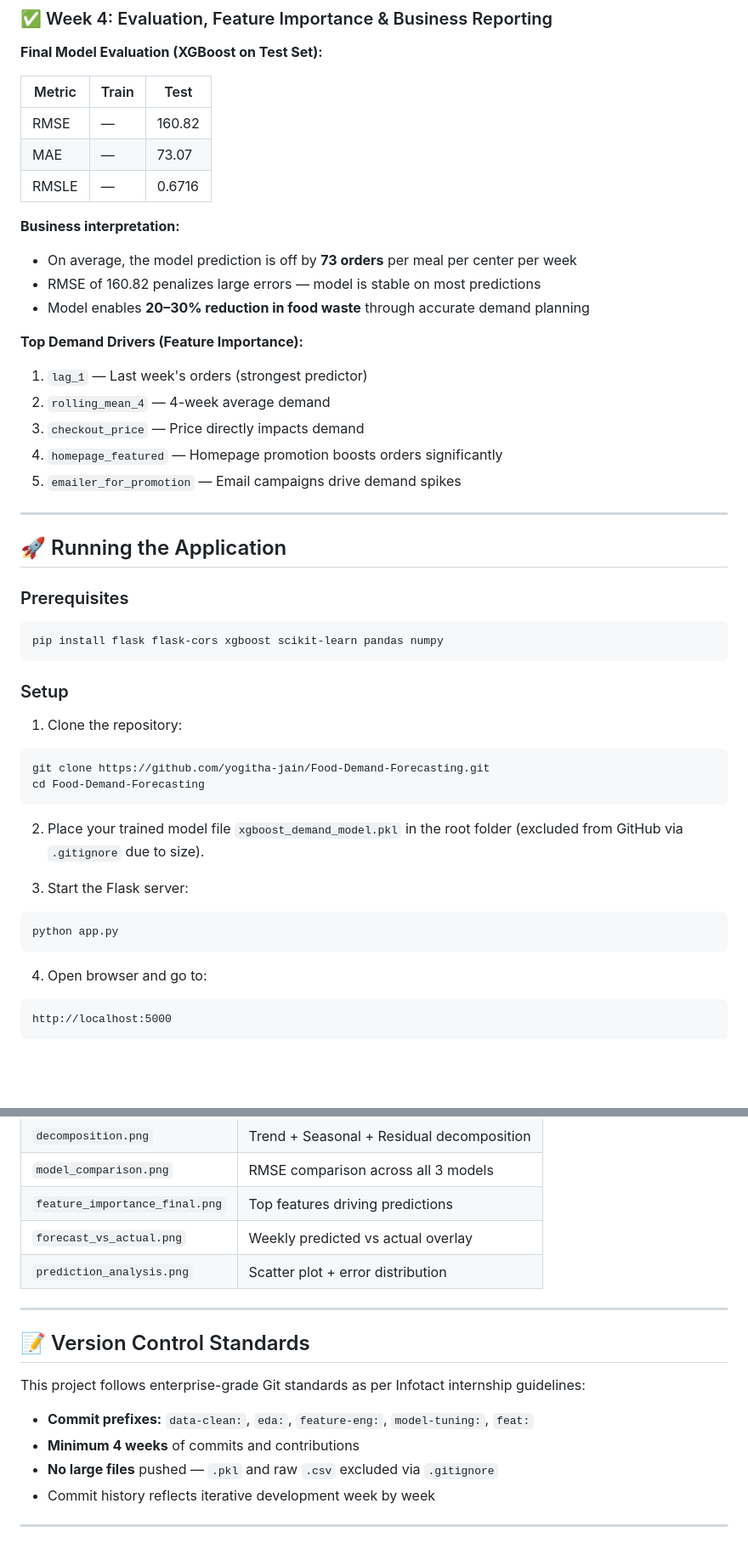
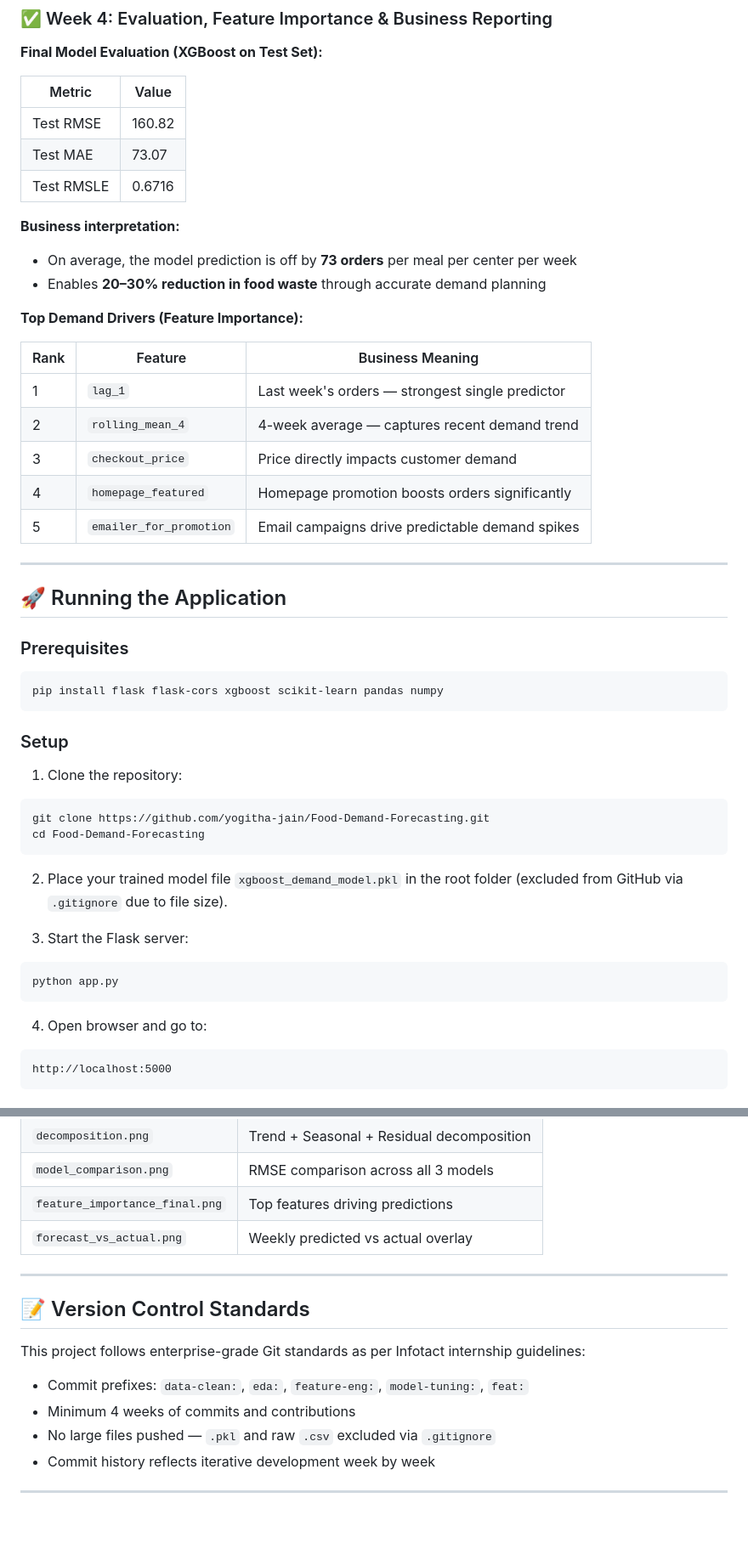
Before and after one commit to yogitha-jain/Food-Demand-Forecasting, a Markdown page: README.md, 2 parts joined by grey strips. Shown at 85% size. Drawn GitHub-style; blank space fills up the shorter version.

````diff
--- a/README.md
+++ b/README.md
@@ -130,23 +124,25 @@ colsample_bytree = 0.8
 
 **Final Model Evaluation (XGBoost on Test Set):**
 
-| Metric | Train | Test |
-|--------|-------|------|
-| RMSE | — | 160.82 |
-| MAE | — | 73.07 |
-| RMSLE | — | 0.6716 |
+| Metric | Value |
+|--------|-------|
+| Test RMSE | 160.82 |
+| Test MAE | 73.07 |
+| Test RMSLE | 0.6716 |
 
 **Business interpretation:**
 - On average, the model prediction is off by **73 orders** per meal per center per week
-- RMSE of 160.82 penalizes large errors — model is stable on most predictions
-- Model enables **20–30% reduction in food waste** through accurate demand planning
+- Enables **20–30% reduction in food waste** through accurate demand planning
 
 **Top Demand Drivers (Feature Importance):**
-1. `lag_1` — Last week's orders (strongest predictor)
-2. `rolling_mean_4` — 4-week average demand
-3. `checkout_price` — Price directly impacts demand
-4. `homepage_featured` — Homepage promotion boosts orders significantly
-5. `emailer_for_promotion` — Email campaigns drive demand spikes
+
+| Rank | Feature | Business Meaning |
+|------|---------|-----------------|
+| 1 | `lag_1` | Last week's orders — strongest single predictor |
+| 2 | `rolling_mean_4` | 4-week average — captures recent demand trend |
+| 3 | `checkout_price` | Price directly impacts customer demand |
+| 4 | `homepage_featured` | Homepage promotion boosts orders significantly |
+| 5 | `emailer_for_promotion` | Email campaigns drive predictable demand spikes |
 
 ---
 
@@ -161,19 +157,22 @@ pip install flask flask-cors xgboost scikit-learn pandas numpy
 ### Setup
 
 1. Clone the repository:
+
 ```bash
 git clone https://github.com/yogitha-jain/Food-Demand-Forecasting.git
 cd Food-Demand-Forecasting
 ```
 
-2. Place your trained model file `xgboost_demand_model.pkl` in the root folder (excluded from GitHub via `.gitignore` due to size).
+2. Place your trained model file `xgboost_demand_model.pkl` in the root folder (excluded from GitHub via `.gitignore` due to file size).
 
 3. Start the Flask server:
+
 ```bash
 python app.py
 ```
 
 4. Open browser and go to:
+
 ```
 http://localhost:5000
 ```
@@ -215,7 +214,6 @@ http://localhost:5000
 | `model_comparison.png` | RMSE comparison across all 3 models |
 | `feature_importance_final.png` | Top features driving predictions |
 | `forecast_vs_actual.png` | Weekly predicted vs actual overlay |
-| `prediction_analysis.png` | Scatter plot + error distribution |
 
 ---
 
@@ -223,9 +221,9 @@ http://localhost:5000
 
 This project follows enterprise-grade Git standards as per Infotact internship guidelines:
 
-- **Commit prefixes:** `data-clean:`, `eda:`, `feature-eng:`, `model-tuning:`, `feat:`
-- **Minimum 4 weeks** of commits and contributions
-- **No large files** pushed — `.pkl` and raw `.csv` excluded via `.gitignore`
+- Commit prefixes: `data-clean:`, `eda:`, `feature-eng:`, `model-tuning:`, `feat:`
+- Minimum 4 weeks of commits and contributions
+- No large files pushed — `.pkl` and raw `.csv` excluded via `.gitignore`
 - Commit history reflects iterative development week by week
 
 ---
````
Also changed, not shown: other parts of README.md (+39 -45 lines).
